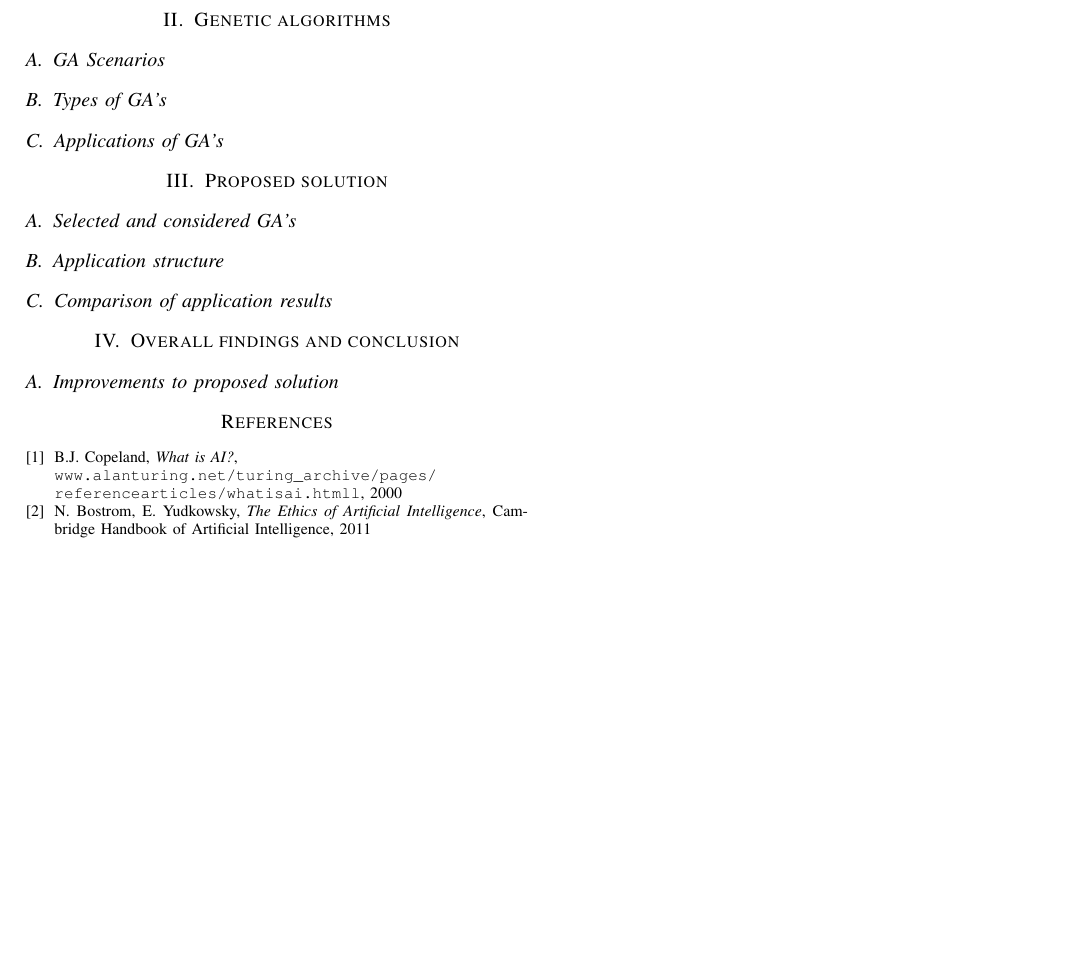
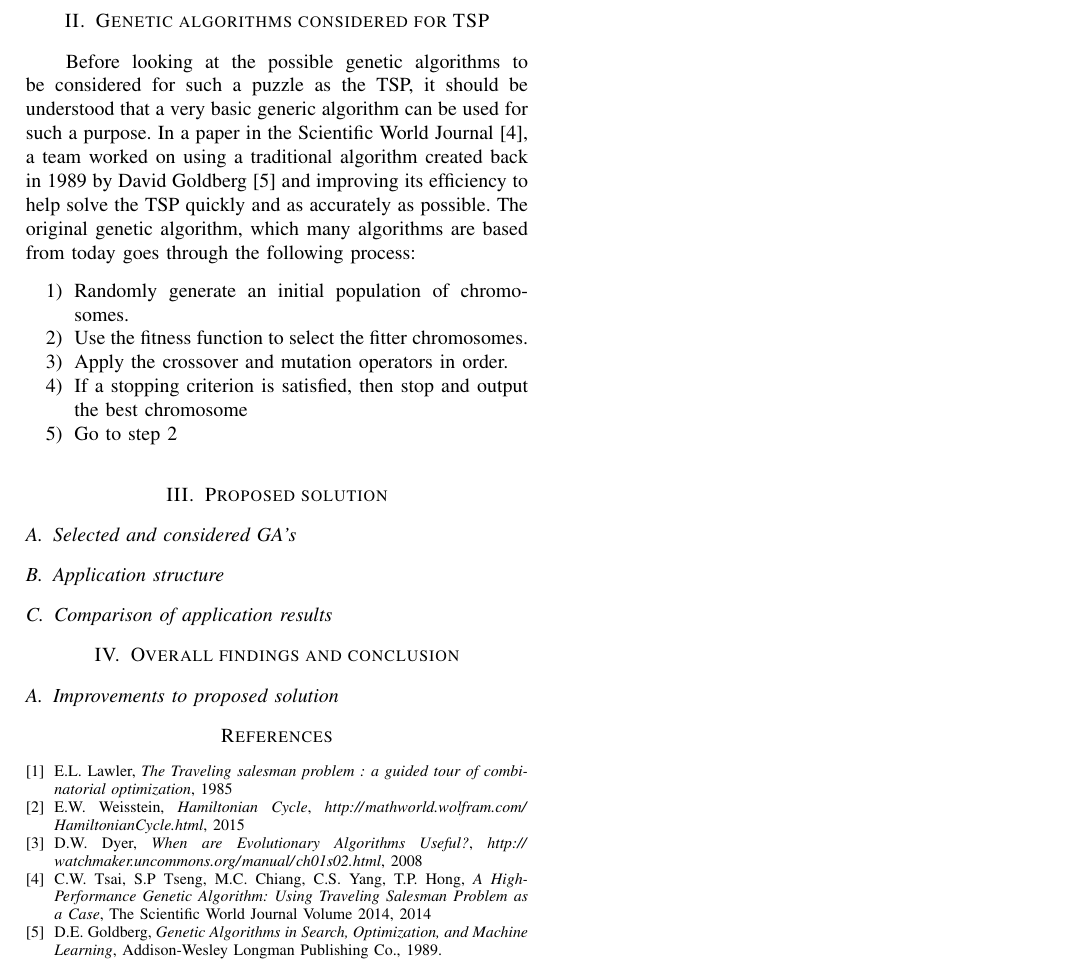
Before and after one commit to craighep/Artificial_Intelligence_GA_TSP, a LaTeX paper (Report/crh13_SEM6120_A2.tex): part of the page before the commit and part of page 2 of 2 after it, cut so that both start at the same text, the shorter picture padded with empty space. Compiled offline with pdfLaTeX.

Commit message:
Complete introduction to report, change colours on TSP program

```diff
--- a/Report/crh13_SEM6120_A2.tex
+++ b/Report/crh13_SEM6120_A2.tex
@@ -2,6 +2,7 @@
 \documentclass[article]{IEEEtran}
 \usepackage{graphicx}
  \usepackage{url}
+\usepackage{amsmath}
 \setlength{\parskip}{0.5em}
 \setlength{\parindent}{2em}
 
@@ -26,11 +43,13 @@ Aberystywth University}}
 
-\section{Genetic algorithms}
-
-\subsection{GA Scenarios}
-
-\subsection{Types of GA's}
-
-\subsection{Applications of GA's}
+\section{Genetic algorithms considered for TSP}
+Before looking at the possible genetic algorithms to be considered for such a puzzle as the TSP, it should be understood that a very basic generic algorithm can be used for such a purpose. In a paper in the Scientific World Journal \cite{4}, a team worked on using a traditional algorithm created back in 1989 by David Goldberg \cite{5} and improving its efficiency to help solve the TSP quickly and as accurately as possible. The original genetic algorithm, which many algorithms are based from today goes through the following process:
+\begin{enumerate}
+\item Randomly generate an initial population of chromosomes.
+\item Use the fitness function to select the fitter chromosomes.
+\item Apply the crossover and mutation operators in order.
+\item If a stopping criterion is satisfied, then stop and output the best chromosome
+\item Go to step 2
+\end{enumerate}
 
 \section{Proposed solution}
 
@@ -46,13 +65,25 @@ Aberystywth University}}
 
 \begin{thebibliography}{9}
 
-\bibitem{Alan Turing website}
-B.J. Copeland, \textit{What is AI?},
-\\\texttt{\url{www.alanturing.net/turing_archive/pages/reference articles/what is ai.htmll}}, 2000
+\bibitem{1}
+E.L. Lawler, \textit{The Traveling salesman problem : a guided tour of combinatorial optimization},
+1985
 
-\bibitem{ethics important}
-N. Bostrom, E. Yudkowsky, \textit{The Ethics of Artificial Intelligence},
-Cambridge Handbook of Artificial Intelligence, 2011
+\bibitem{2}
+E.W. Weisstein, \textit{Hamiltonian Cycle},
+\textit{\url{http://mathworld.wolfram.com/HamiltonianCycle.html}}, 2015
+
+\bibitem{3}
+D.W. Dyer, \textit{When are Evolutionary Algorithms Useful?},
+\textit{\url{http://watchmaker.uncommons.org/manual/ch01s02.html}}, 2008
+
+\bibitem{4}
+C.W. Tsai, S.P Tseng, M.C. Chiang, C.S. Yang, T.P. Hong, \textit{A High-Performance Genetic Algorithm: Using Traveling Salesman Problem as a Case},
+The Scientific World Journal Volume 2014, 2014
+
+\bibitem{5}
+D.E. Goldberg, \textit{Genetic Algorithms in Search, Optimization, and Machine Learning},
+Addison-Wesley Longman Publishing Co., 1989.
 
 \end{thebibliography}
 \end{document}
```
Also changed, not shown: Report/crh13_SEM6120_A2.pdf, Report/images/problem.JPG (added), Report/images/solution.JPG (added), Report/crh13_SEM6120_A2.tex (18 more changed lines), 12 other files.
